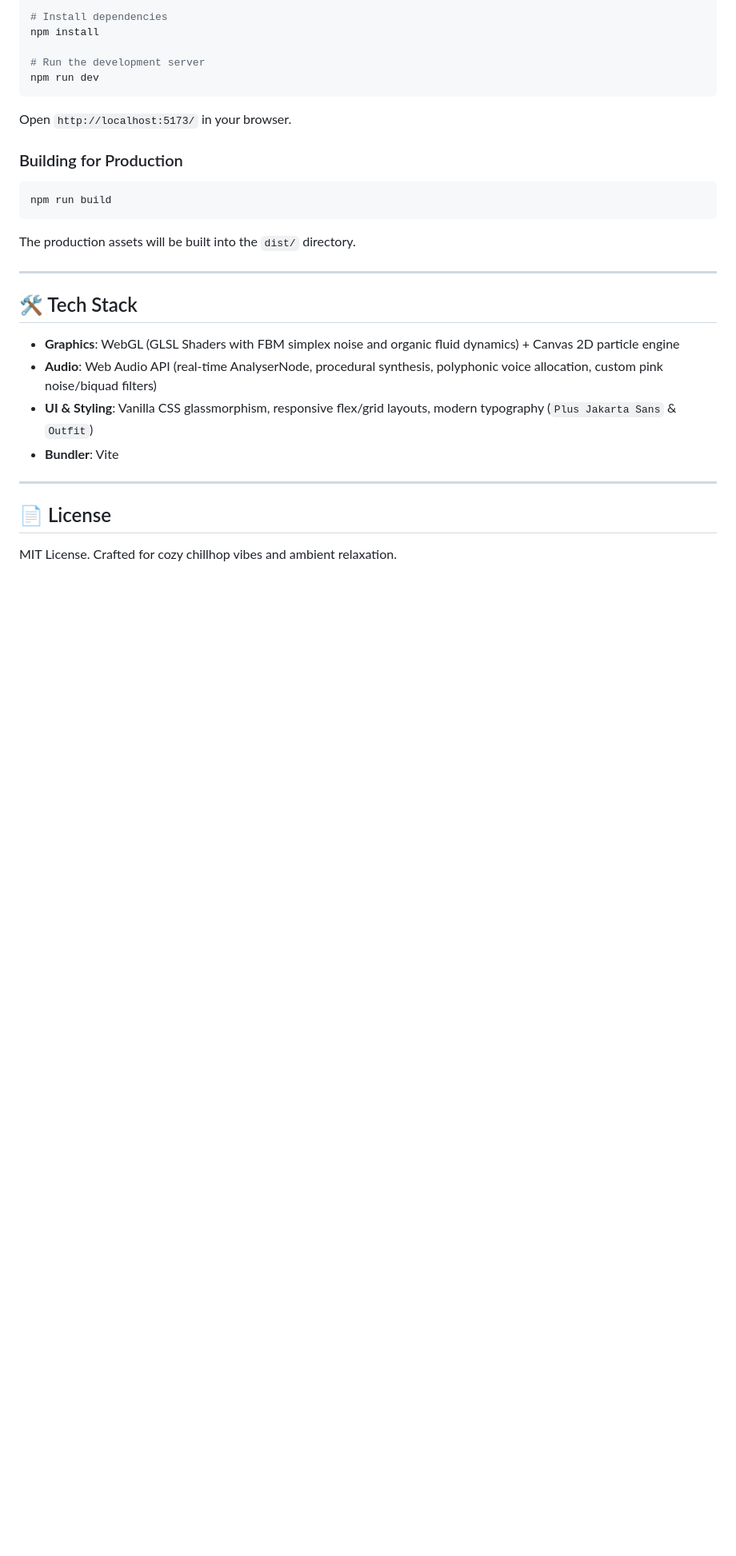
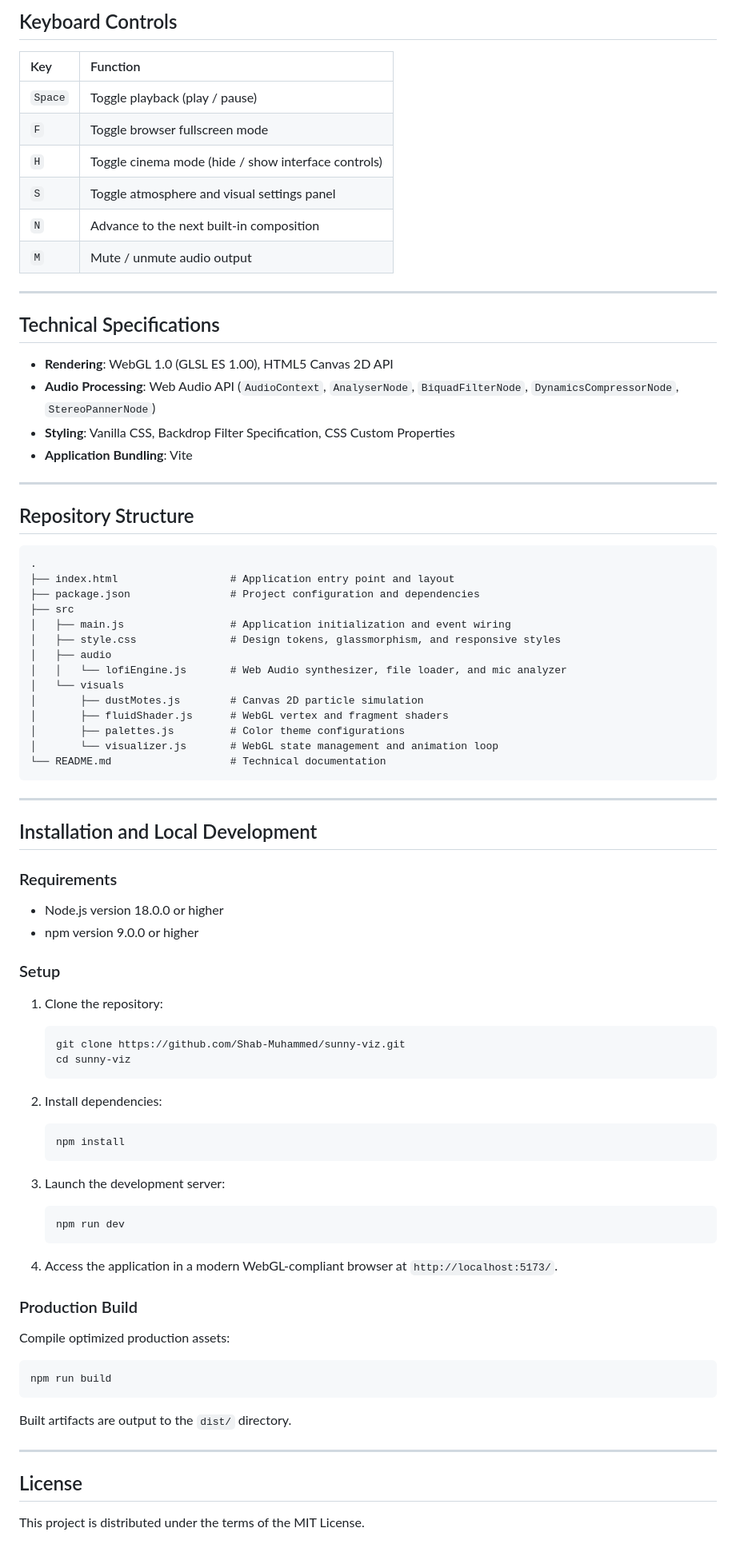
Before and after one commit to Shab-Muhammed/sunny-viz, a Markdown page: README.md, the part around one of its changes. Shown at 80% size. Drawn GitHub-style; blank space fills up the shorter version.

````diff
--- a/README.md
+++ b/README.md
@@ -60,32 +53,84 @@ cd sunny-viz
 
-# Install dependencies
-npm install
+## Keyboard Controls
 
-# Run the development server
-npm run dev
+| Key | Function |
+| :--- | :--- |
+| `Space` | Toggle playback (play / pause) |
+| `F` | Toggle browser fullscreen mode |
+| `H` | Toggle cinema mode (hide / show interface controls) |
+| `S` | Toggle atmosphere and visual settings panel |
+| `N` | Advance to the next built-in composition |
+| `M` | Mute / unmute audio output |
+
+---
+
+## Technical Specifications
+
+- **Rendering**: WebGL 1.0 (GLSL ES 1.00), HTML5 Canvas 2D API
+- **Audio Processing**: Web Audio API (`AudioContext`, `AnalyserNode`, `BiquadFilterNode`, `DynamicsCompressorNode`, `StereoPannerNode`)
+- **Styling**: Vanilla CSS, Backdrop Filter Specification, CSS Custom Properties
+- **Application Bundling**: Vite
+
+---
+
+## Repository Structure
+
+```
+.
+├── index.html                  # Application entry point and layout
+├── package.json                # Project configuration and dependencies
+├── src
+│   ├── main.js                 # Application initialization and event wiring
+│   ├── style.css               # Design tokens, glassmorphism, and responsive styles
+│   ├── audio
+│   │   └── lofiEngine.js       # Web Audio synthesizer, file loader, and mic analyzer
+│   └── visuals
+│       ├── dustMotes.js        # Canvas 2D particle simulation
+│       ├── fluidShader.js      # WebGL vertex and fragment shaders
+│       ├── palettes.js         # Color theme configurations
+│       └── visualizer.js       # WebGL state management and animation loop
+└── README.md                   # Technical documentation
 ```
 
-Open `http://localhost:5173/` in your browser.
+---
 
-### Building for Production
+## Installation and Local Development
 
+### Requirements
+- Node.js version 18.0.0 or higher
+- npm version 9.0.0 or higher
+
+### Setup
+
+1. Clone the repository:
+   ```bash
+   git clone https://github.com/Shab-Muhammed/sunny-viz.git
+   cd sunny-viz
+   ```
+
+2. Install dependencies:
+   ```bash
+   npm install
+   ```
+
+3. Launch the development server:
+   ```bash
+   npm run dev
+   ```
+
+4. Access the application in a modern WebGL-compliant browser at `http://localhost:5173/`.
+
+### Production Build
+
+Compile optimized production assets:
 ```bash
 npm run build
 ```
 
-The production assets will be built into the `dist/` directory.
+Built artifacts are output to the `dist/` directory.
 
 ---
 
-## 🛠️ Tech Stack
+## License
 
-- **Graphics**: WebGL (GLSL Shaders with FBM simplex noise and organic fluid dynamics) + Canvas 2D particle engine
-- **Audio**: Web Audio API (real-time AnalyserNode, procedural synthesis, polyphonic voice allocation, custom pink noise/biquad filters)
-- **UI & Styling**: Vanilla CSS glassmorphism, responsive flex/grid layouts, modern typography (`Plus Jakarta Sans` & `Outfit`)
-- **Bundler**: Vite
-
----
-
-## 📄 License
-
-MIT License. Crafted for cozy chillhop vibes and ambient relaxation.
+This project is distributed under the terms of the MIT License.
````
Also changed, not shown: other parts of README.md (+36 -43 lines).
